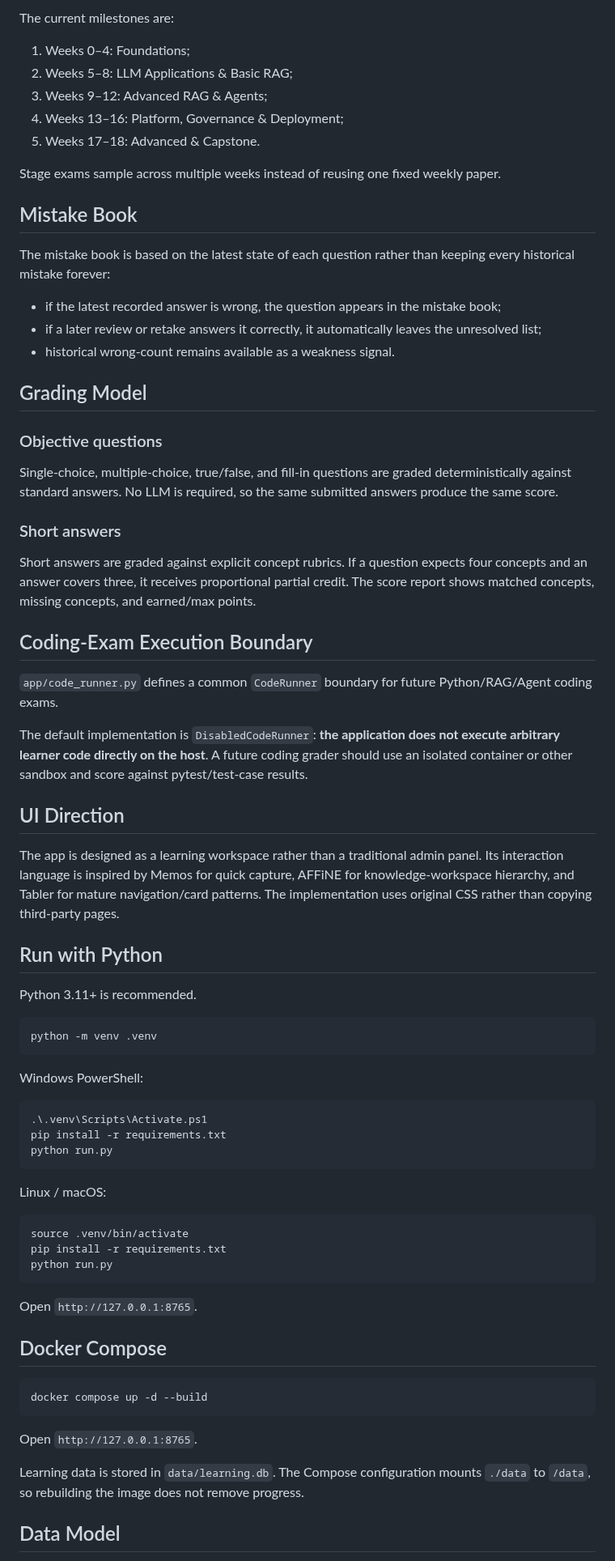
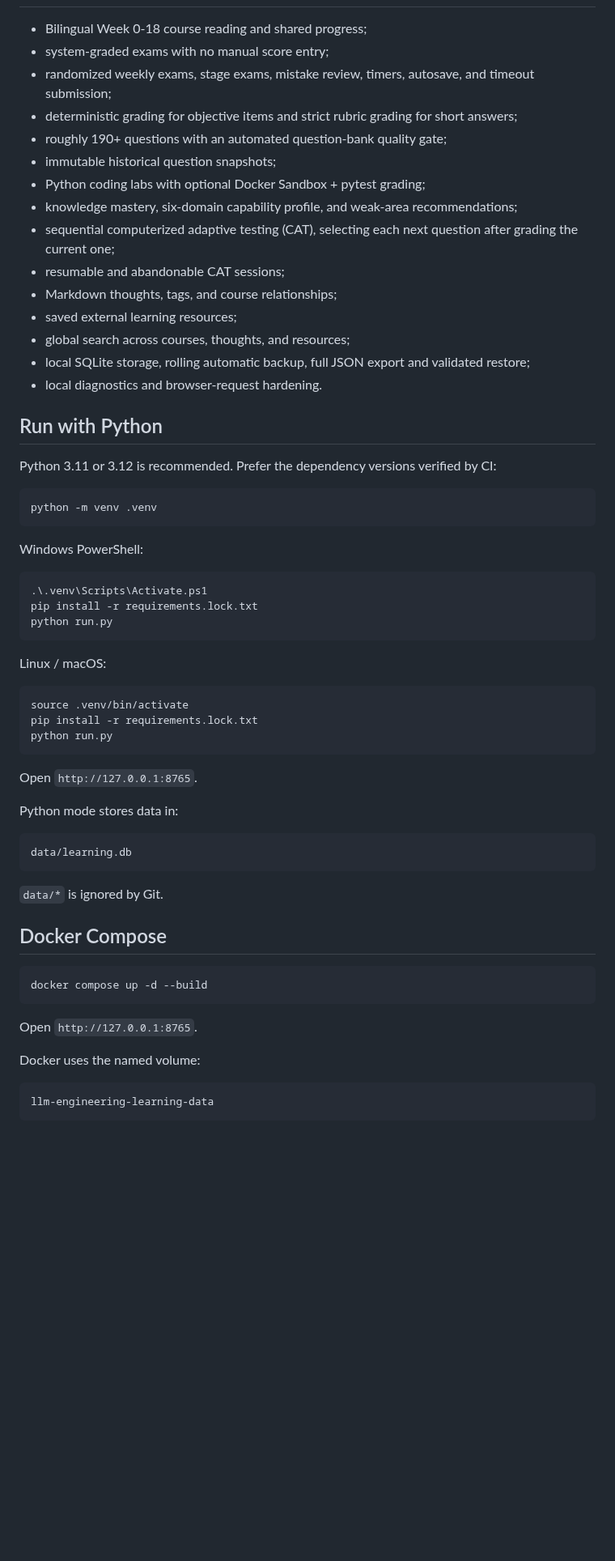
Before and after one commit to Azurefly/llm-engineering-learning, a Markdown page: docs/APP.en.md, the part around one of its changes. Shown at 81% size. GitHub-like rendering; blank space fills up the shorter version.

````diff
--- a/docs/APP.en.md
+++ b/docs/APP.en.md
@@ -64,44 +9,22 @@ The selected question IDs and order are stored in `exam_attempt_questions`, so a
-The current milestones are:
-
-1. Weeks 0–4: Foundations;
-2. Weeks 5–8: LLM Applications & Basic RAG;
-3. Weeks 9–12: Advanced RAG & Agents;
-4. Weeks 13–16: Platform, Governance & Deployment;
-5. Weeks 17–18: Advanced & Capstone.
-
-Stage exams sample across multiple weeks instead of reusing one fixed weekly paper.
-
-## Mistake Book
-
-The mistake book is based on the latest state of each question rather than keeping every historical mistake forever:
-
-- if the latest recorded answer is wrong, the question appears in the mistake book;
-- if a later review or retake answers it correctly, it automatically leaves the unresolved list;
-- historical wrong-count remains available as a weakness signal.
-
-## Grading Model
-
-### Objective questions
-
-Single-choice, multiple-choice, true/false, and fill-in questions are graded deterministically against standard answers. No LLM is required, so the same submitted answers produce the same score.
-
-### Short answers
-
-Short answers are graded against explicit concept rubrics. If a question expects four concepts and an answer covers three, it receives proportional partial credit. The score report shows matched concepts, missing concepts, and earned/max points.
-
-## Coding-Exam Execution Boundary
-
-`app/code_runner.py` defines a common `CodeRunner` boundary for future Python/RAG/Agent coding exams.
-
-The default implementation is `DisabledCodeRunner`: **the application does not execute arbitrary learner code directly on the host**. A future coding grader should use an isolated container or other sandbox and score against pytest/test-case results.
-
-## UI Direction
-
-The app is designed as a learning workspace rather than a traditional admin panel. Its interaction language is inspired by Memos for quick capture, AFFiNE for knowledge-workspace hierarchy, and Tabler for mature navigation/card patterns. The implementation uses original CSS rather than copying third-party pages.
+- Bilingual Week 0-18 course reading and shared progress;
+- system-graded exams with no manual score entry;
+- randomized weekly exams, stage exams, mistake review, timers, autosave, and timeout submission;
+- deterministic grading for objective items and strict rubric grading for short answers;
+- roughly 190+ questions with an automated question-bank quality gate;
+- immutable historical question snapshots;
+- Python coding labs with optional Docker Sandbox + pytest grading;
+- knowledge mastery, six-domain capability profile, and weak-area recommendations;
+- sequential computerized adaptive testing (CAT), selecting each next question after grading the current one;
+- resumable and abandonable CAT sessions;
+- Markdown thoughts, tags, and course relationships;
+- saved external learning resources;
+- global search across courses, thoughts, and resources;
+- local SQLite storage, rolling automatic backup, full JSON export and validated restore;
+- local diagnostics and browser-request hardening.
 
 ## Run with Python
 
-Python 3.11+ is recommended.
+Python 3.11 or 3.12 is recommended. Prefer the dependency versions verified by CI:
 
 ```bash
 python -m venv .venv
@@ -111,7 +34,7 @@ Windows PowerShell:
 
 ```powershell
 .\.venv\Scripts\Activate.ps1
-pip install -r requirements.txt
+pip install -r requirements.lock.txt
 python run.py
 ```
 
@@ -119,11 +42,19 @@ Linux / macOS:
 
 ```bash
 source .venv/bin/activate
-pip install -r requirements.txt
+pip install -r requirements.lock.txt
 python run.py
 ```
 
 Open `http://127.0.0.1:8765`.
+
+Python mode stores data in:
+
+```text
+data/learning.db
+```
+
+`data/*` is ignored by Git.
 
 ## Docker Compose
 
@@ -133,7 +64,9 @@ docker compose up -d --build
 
 Open `http://127.0.0.1:8765`.
 
-Learning data is stored in `data/learning.db`. The Compose configuration mounts `./data` to `/data`, so rebuilding the image does not remove progress.
+Docker uses the named volume:
 
-## Data Model
+```text
+llm-engineering-learning-data
+```
 
````
Also changed, not shown: other parts of docs/APP.en.md (+93 -70 lines).
